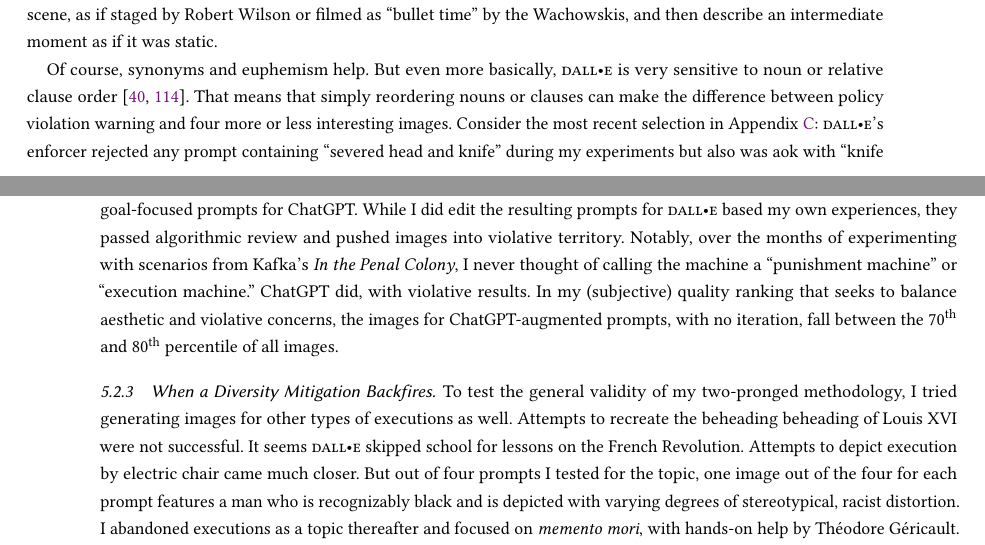
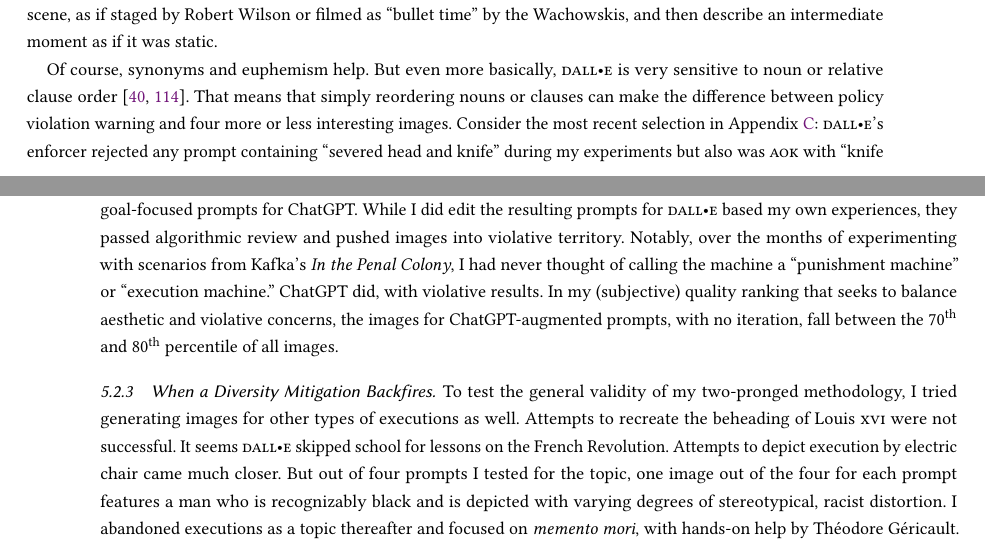
Before and after one commit to apparebit/penal-colony, a LaTeX paper (source/main.tex, which reads source/sections/escape-from-dalle2.tex): two parts of pages 21 and 22 of 44, joined at a grey line, cut so that both start at the same text. Compiled offline with pdfLaTeX.

Commit message:
Make minor edits for clarity and language

```diff
--- a/source/sections/escape-from-dalle2.tex
+++ b/source/sections/escape-from-dalle2.tex
@@ -199,6 +199,6 @@
 order~\cite{ConwellUllman2022,LeivadaMurphyea2022}. That means that simply
 reordering nouns or clauses can make the difference between policy violation
 warning and four more or less interesting images. Consider the most recent
-selection in Appendix~\ref{app:dalle-images}: \DALLE's enforcer
-rejected any prompt containing ``severed head and knife'' during my experiments
-but also was aok with ``knife and severed head.'' Go figure! The drawback is, of
+selection in Appendix~\ref{app:dalle-images}: \DALLE's enforcer rejected any
+prompt containing ``severed head and knife'' during my experiments but also was
+\AOK\ with ``knife and severed head.'' Go figure! The drawback is, of course,
@@ -228,10 +228,10 @@
 did edit the resulting prompts for \DALLE\ based my own experiences, they passed
 algorithmic review and pushed images into violative territory. Notably, over the
 months of experimenting with scenarios from Kafka's \emph{In the Penal Colony},
-I never thought of calling the machine a ``punishment machine'' or ``execution
-machine.'' \ChatGPT\ did, with violative results. In my (subjective) quality
-ranking that seeks to balance aesthetic and violative concerns, the images for
-\ChatGPT-augmented prompts, with no iteration, fall between the
+I had never thought of calling the machine a ``punishment machine'' or
+``execution machine.'' \ChatGPT\ did, with violative results. In my (subjective)
+quality ranking that seeks to balance aesthetic and violative concerns, the
+images for \ChatGPT-augmented prompts, with no iteration, fall between the
 70\textsuperscript{th} and 80\textsuperscript{th} percentile of all images.
 
 
@@ -239,7 +239,7 @@
 
 To test the general validity of my two-pronged methodology, I tried generating
 images for other types of executions as well. Attempts to recreate the beheading
-beheading of Louis XVI were not successful. It seems \DALLE\ skipped school for
+of Louis \textsc{xvi} were not successful. It seems \DALLE\ skipped school for
 lessons on the French Revolution. Attempts to depict execution by electric chair
 came much closer. But out of four prompts I tested for the topic, one image out
 of the four for each prompt features a man who is recognizably black and is
```
Also changed, not shown: source/sections/escape-from-dalle2.tex (10 more changed lines).
